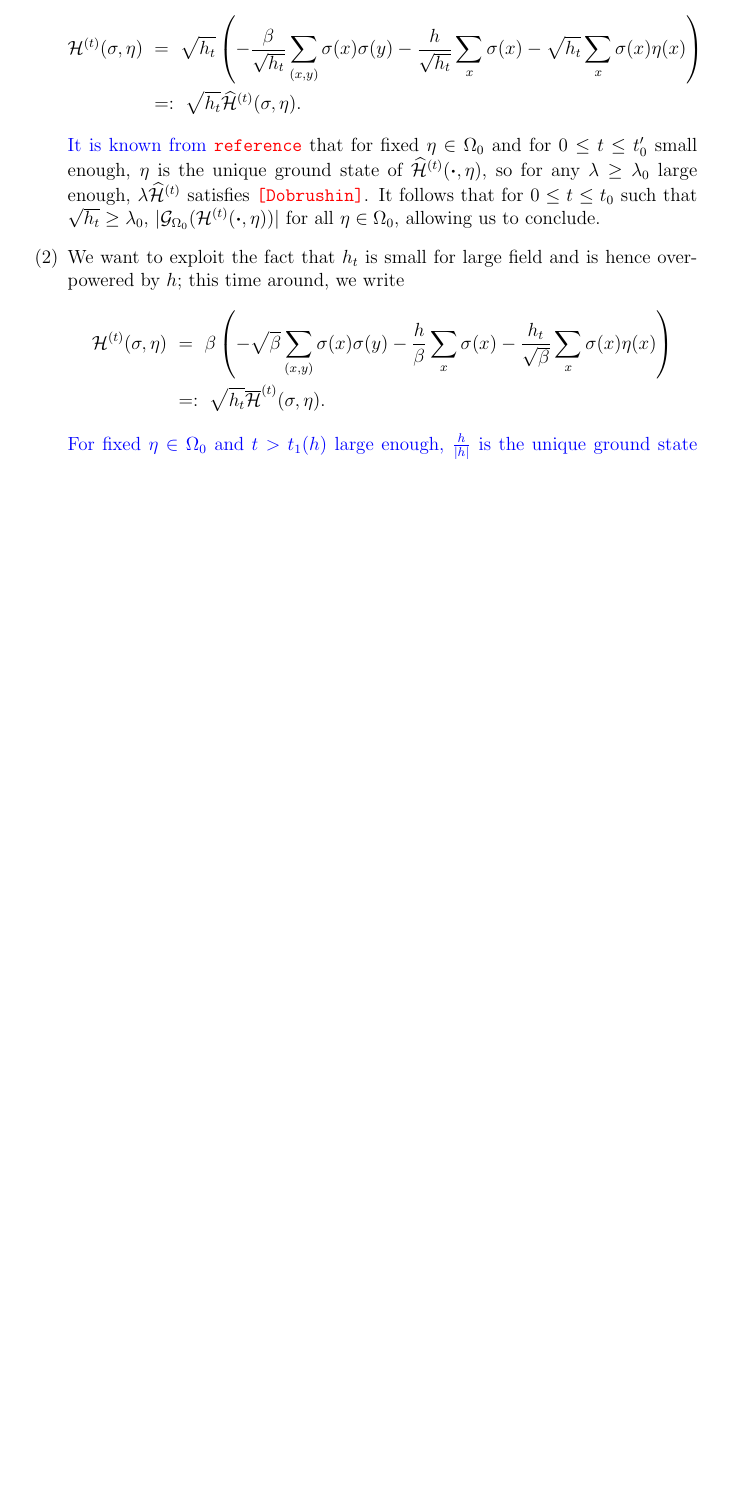
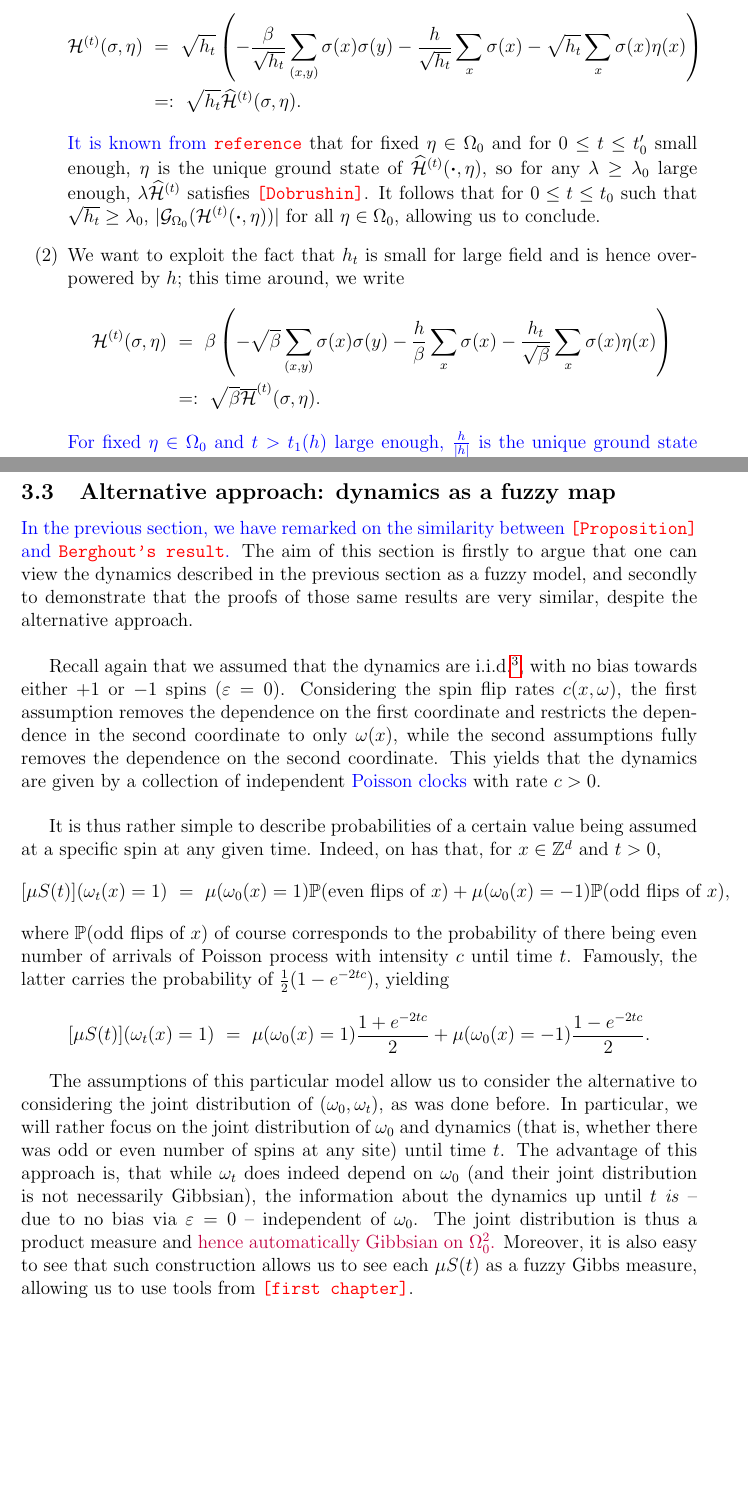
Before and after one commit to oskarvavtar/Master-thesis, a LaTeX thesis (thesis.tex): part of page 13 of 13 before the commit and two parts of pages 13 and 14 of 14 after it, the two joined at a grey line, cut so that both start at the same text, the shorter picture padded with empty space. Compiled offline with pdfLaTeX.

Commit message:
Some updates

```diff
--- a/thesis.tex
+++ b/thesis.tex
@@ -418,7 +418,7 @@ $$\H^{(t)}(\sigma,\eta) ~=~ -\beta\sum_{(x,y)}\sigma(x)\sigma(y)-h\sum_{x}\sigma
 	\item[(2)] We want to exploit the fact that $h_t$ is small for large field and is hence overpowered by $h$; this time around, we write
 \begin{align*}
 \H^{(t)}(\sigma,\eta) ~&=~ \beta\oklepaj{-\sqrt{\beta}\sum_{(x,y)}\sigma(x)\sigma(y)-\frac{h}{\beta}\sum_{x}\sigma(x)-\frac{h_t}{\sqrt{\beta}}\sum_{x}\sigma(x)\eta(x)} \\
-&=:~ \sqrt{h_t}\overline{\H}^{(t)}(\sigma,\eta).
+&=:~ \sqrt{\beta}\overline{\H}^{(t)}(\sigma,\eta).
 \end{align*}
 \textcolor{blue}{For fixed $\eta\in\Omega_0$ and $t>t_1(h)$ large enough, $\frac{h}{|h|}$ is the unique ground state of $\overline{\H}^{(t)}(\pika,\eta)$.} Thus, again by \textcolor{red}{\texttt{[reference]}}, for $\beta$ large enough, $\sqrt{\beta}\overline{\H}^{(t)}(\pika,\eta)$ satisfies \textcolor{red}{\texttt{[Dobrushin]}}. \textcolor{purple}{Why is this enough? Is ``large enough'' independent of $\eta$? Or is there a uniform bound?}
 \end{itemize}
@@ -430,4 +430,21 @@ The same result can be obtained for $\varepsilon>0$, though in that case $t_i$'s
 
 % #################################################################################################
 
+\subsection{Alternative approach: dynamics as a fuzzy map}
+
+\textcolor{blue}{In the previous section, we have remarked on the similarity between \textcolor{red}{\texttt{[Proposition]}} and \textcolor{red}{\texttt{Berghout's result}}.} The aim of this section is firstly to argue that one can view the dynamics described in the previous section as a fuzzy model, and secondly to demonstrate that the proofs of those same results are very similar, despite the alternative approach. \\
+
+Recall again that we assumed that the dynamics are i.i.d.\footnote{This is concluded by combining the assumption that $\P_\omega=\bigotimes_{x\in\Z^d}\P_{\omega(x)}$ and the assumption that $(L_x)_{x\in\Z^d}$ are independent of $x$.}, with no bias towards either $+1$ or $-1$ spins ($\varepsilon=0$). Considering the spin flip rates $c(x,\omega)$, the first assumption removes the dependence on the first coordinate and restricts the dependence in the second coordinate to only $\omega(x)$, while the second assumptions fully removes the dependence on the second coordinate. This yields that the dynamics are given by a collection of independent \textcolor{blue}{Poisson clocks} with rate $c>0$. \\
+
+It is thus rather simple to describe probabilities of a certain value being assumed at a specific spin at any given time. Indeed, on has that, for $x\in\Z^d$ and $t>0$,
+\begin{align*}
+[\mu S(t)](\omega_t(x)=1) ~=~ \mu(\omega_0(x)=1)\P(\text{even flips of}~x) + \mu(\omega_0(x)=-1)\P(\text{odd flips of}~x),
+\end{align*}
+where $\P(\text{odd flips of}~x)$ of course corresponds to the probability of there being even number of arrivals of Poisson process with intensity $c$ until time $t$. Famously, the latter carries the probability of $\frac{1}{2}(1-e^{-2tc})$, yielding
+$$[\mu S(t)](\omega_t(x)=1) ~=~ \mu(\omega_0(x)=1)\frac{1+e^{-2tc}}{2} + \mu(\omega_0(x)=-1)\frac{1-e^{-2tc}}{2}.$$
+
+The assumptions of this particular model allow us to consider the alternative to considering the joint distribution of $(\omega_0,\omega_t)$, as was done before. In particular, we will rather focus on the joint distribution of $\omega_0$ and dynamics (that is, whether there was odd or even number of spins at any site) until time $t$. The advantage of this approach is, that while $\omega_t$ does indeed depend on $\omega_0$ (and their joint distribution is not necessarily Gibbsian), the information about the dynamics up until $t$ \textit{is} -- due to no bias via $\varepsilon=0$ -- independent of $\omega_0$. The joint distribution is thus a product measure and \textcolor{purple}{hence automatically Gibbsian on $\Omega_0^2$.} Moreover, it is also easy to see that such construction allows us to see each $\mu S(t)$ as a fuzzy Gibbs measure, allowing us to use tools from \textcolor{red}{\texttt{[first chapter]}}.
+
+% #################################################################################################
+
 \end{document}
```
Also changed, not shown: thesis.pdf.
